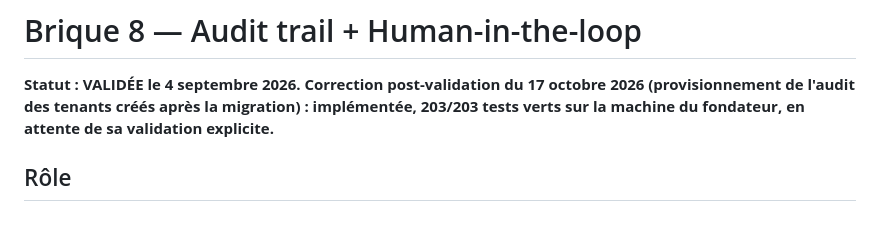
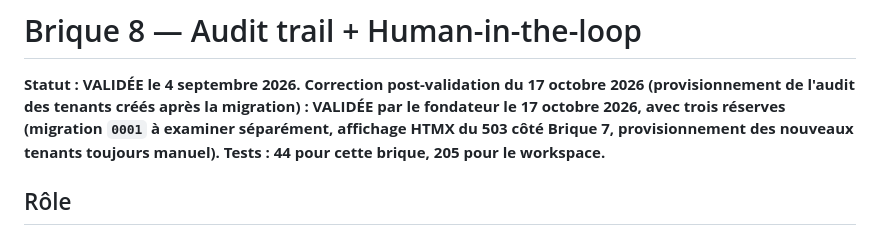
Before and after one commit to seydoudangandeabdoulaziz/souverain-os, a Markdown page: briques/brique_08_audit_human_loop/README.md, the part around the change. Drawn GitHub-style.

Commit message:
docs(brique-08): aligne le statut du README sur la validation de la correction

```diff
--- a/briques/brique_08_audit_human_loop/README.md
+++ b/briques/brique_08_audit_human_loop/README.md
@@ -2,8 +2,10 @@
 
 **Statut : VALIDÉE le 4 septembre 2026. Correction post-validation du
 17 octobre 2026 (provisionnement de l'audit des tenants créés après la
-migration) : implémentée, 203/203 tests verts sur la machine du
-fondateur, en attente de sa validation explicite.**
+migration) : VALIDÉE par le fondateur le 17 octobre 2026, avec trois
+réserves (migration `0001` à examiner séparément, affichage HTMX du 503
+côté Brique 7, provisionnement des nouveaux tenants toujours manuel).
+Tests : 44 pour cette brique, 205 pour le workspace.**
 
 ## Rôle
 
```
